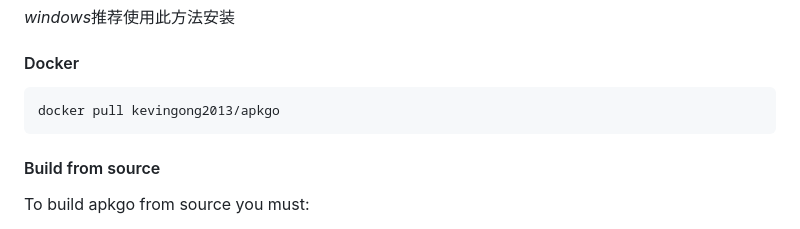
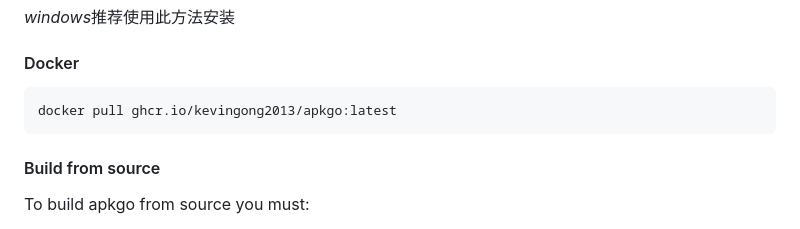
Before and after one commit to KevinGong2013/apkgo, a Markdown page: docs/README.md, the part around the change. Drawn GitHub-style.

````diff
--- a/docs/README.md
+++ b/docs/README.md
@@ -26,7 +26,7 @@ brew install apkgo
 #### Docker
 
 ``` shell
-docker pull kevingong2013/apkgo
+docker pull ghcr.io/kevingong2013/apkgo:latest
 ```
 
 #### Build from source
````
